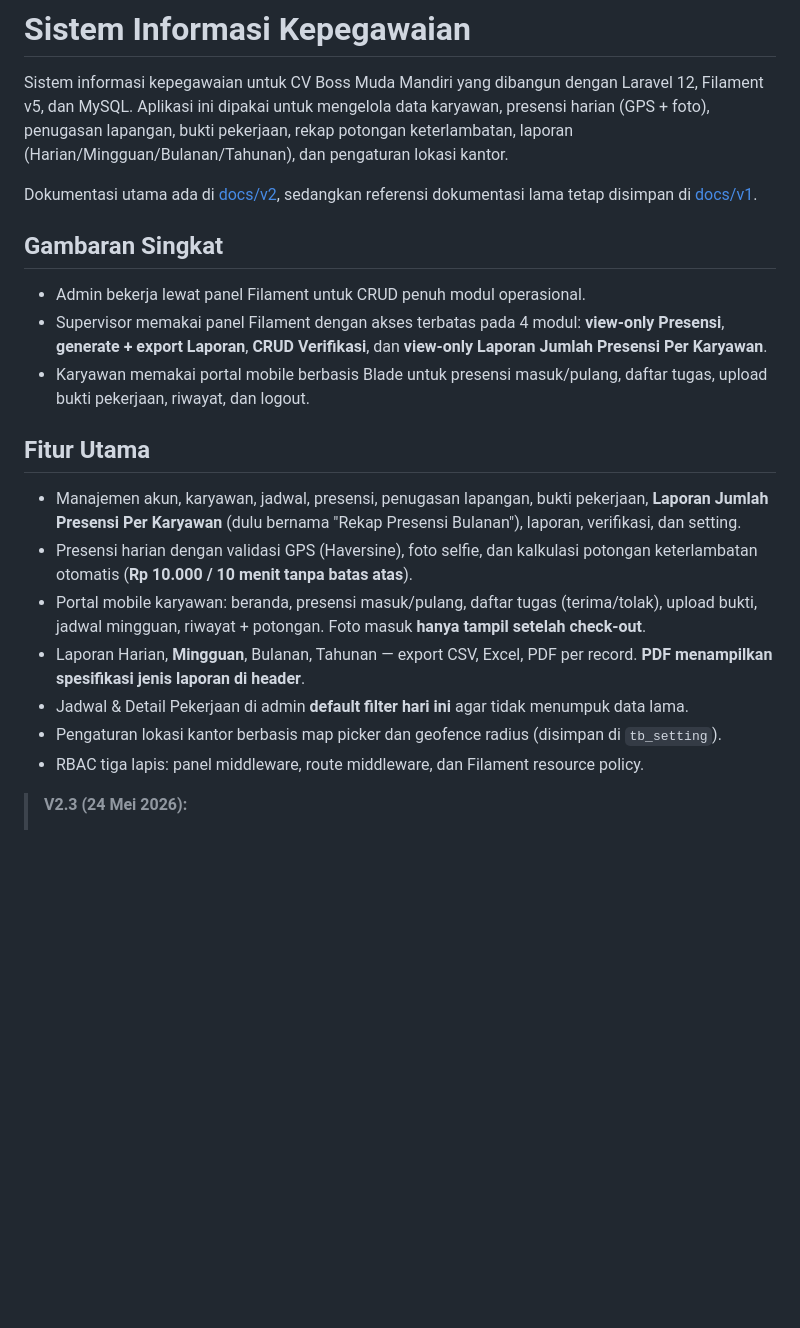
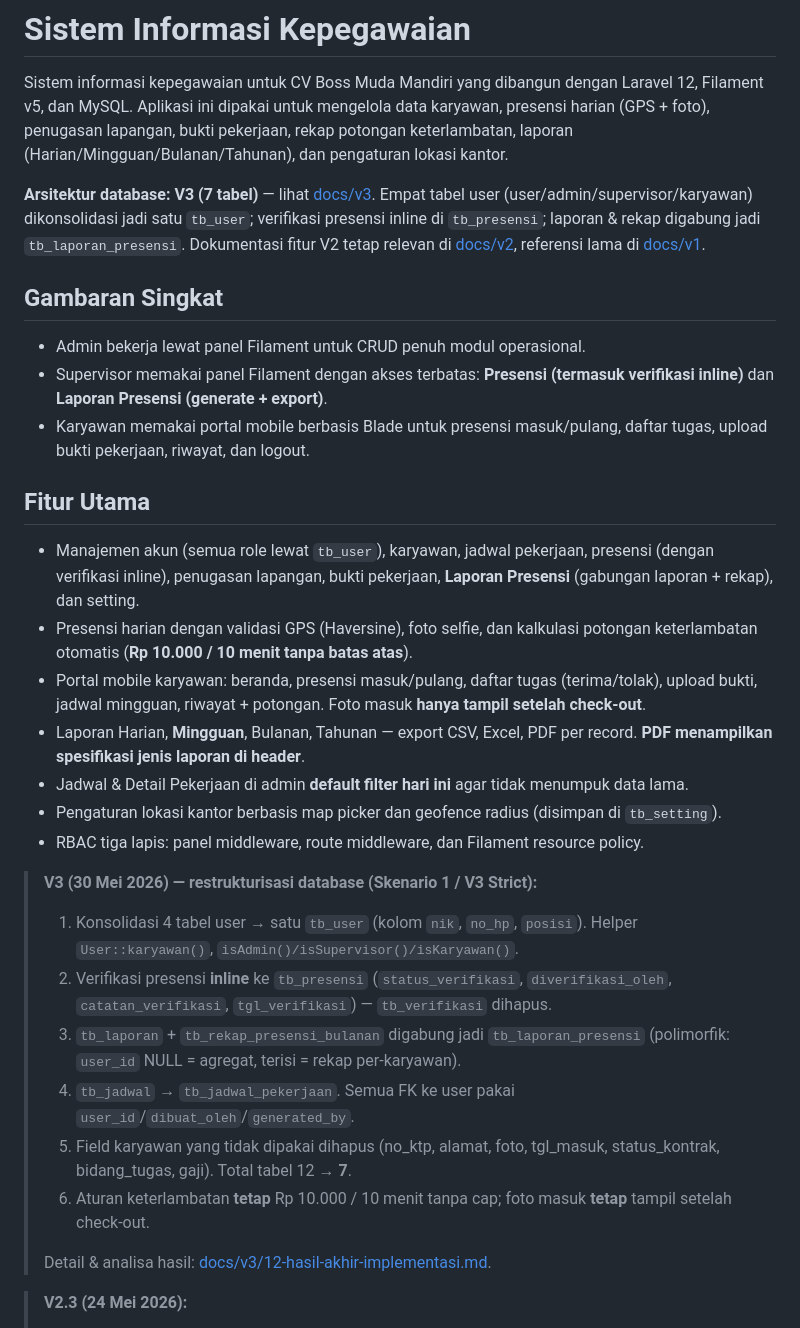
Before and after one commit to ekomh170/sistem-kepegawaian, a Markdown page: README.md, the part around one of its changes. Drawn GitHub-style; blank space fills up the shorter version.

```diff
--- a/README.md
+++ b/README.md
@@ -2,23 +2,34 @@
 
 Sistem informasi kepegawaian untuk CV Boss Muda Mandiri yang dibangun dengan Laravel 12, Filament v5, dan MySQL. Aplikasi ini dipakai untuk mengelola data karyawan, presensi harian (GPS + foto), penugasan lapangan, bukti pekerjaan, rekap potongan keterlambatan, laporan (Harian/Mingguan/Bulanan/Tahunan), dan pengaturan lokasi kantor.
 
-Dokumentasi utama ada di [docs/v2](docs/v2), sedangkan referensi dokumentasi lama tetap disimpan di [docs/v1](docs/v1).
+**Arsitektur database: V3 (7 tabel)** — lihat [docs/v3](docs/v3). Empat tabel user (user/admin/supervisor/karyawan) dikonsolidasi jadi satu `tb_user`; verifikasi presensi inline di `tb_presensi`; laporan & rekap digabung jadi `tb_laporan_presensi`. Dokumentasi fitur V2 tetap relevan di [docs/v2](docs/v2), referensi lama di [docs/v1](docs/v1).
 
 ## Gambaran Singkat
 
 - Admin bekerja lewat panel Filament untuk CRUD penuh modul operasional.
-- Supervisor memakai panel Filament dengan akses terbatas pada 4 modul: **view-only Presensi**, **generate + export Laporan**, **CRUD Verifikasi**, dan **view-only Laporan Jumlah Presensi Per Karyawan**.
+- Supervisor memakai panel Filament dengan akses terbatas: **Presensi (termasuk verifikasi inline)** dan **Laporan Presensi (generate + export)**.
 - Karyawan memakai portal mobile berbasis Blade untuk presensi masuk/pulang, daftar tugas, upload bukti pekerjaan, riwayat, dan logout.
 
 ## Fitur Utama
 
-- Manajemen akun, karyawan, jadwal, presensi, penugasan lapangan, bukti pekerjaan, **Laporan Jumlah Presensi Per Karyawan** (dulu bernama "Rekap Presensi Bulanan"), laporan, verifikasi, dan setting.
+- Manajemen akun (semua role lewat `tb_user`), karyawan, jadwal pekerjaan, presensi (dengan verifikasi inline), penugasan lapangan, bukti pekerjaan, **Laporan Presensi** (gabungan laporan + rekap), dan setting.
 - Presensi harian dengan validasi GPS (Haversine), foto selfie, dan kalkulasi potongan keterlambatan otomatis (**Rp 10.000 / 10 menit tanpa batas atas**).
 - Portal mobile karyawan: beranda, presensi masuk/pulang, daftar tugas (terima/tolak), upload bukti, jadwal mingguan, riwayat + potongan. Foto masuk **hanya tampil setelah check-out**.
 - Laporan Harian, **Mingguan**, Bulanan, Tahunan — export CSV, Excel, PDF per record. **PDF menampilkan spesifikasi jenis laporan di header**.
 - Jadwal & Detail Pekerjaan di admin **default filter hari ini** agar tidak menumpuk data lama.
 - Pengaturan lokasi kantor berbasis map picker dan geofence radius (disimpan di `tb_setting`).
 - RBAC tiga lapis: panel middleware, route middleware, dan Filament resource policy.
+
+> **V3 (30 Mei 2026) — restrukturisasi database (Skenario 1 / V3 Strict):**
+>
+> 1. Konsolidasi 4 tabel user → satu `tb_user` (kolom `nik`, `no_hp`, `posisi`). Helper `User::karyawan()`, `isAdmin()/isSupervisor()/isKaryawan()`.
+> 2. Verifikasi presensi **inline** ke `tb_presensi` (`status_verifikasi`, `diverifikasi_oleh`, `catatan_verifikasi`, `tgl_verifikasi`) — `tb_verifikasi` dihapus.
+> 3. `tb_laporan` + `tb_rekap_presensi_bulanan` digabung jadi `tb_laporan_presensi` (polimorfik: `user_id` NULL = agregat, terisi = rekap per-karyawan).
+> 4. `tb_jadwal` → `tb_jadwal_pekerjaan`. Semua FK ke user pakai `user_id`/`dibuat_oleh`/`generated_by`.
+> 5. Field karyawan yang tidak dipakai dihapus (no_ktp, alamat, foto, tgl_masuk, status_kontrak, bidang_tugas, gaji). Total tabel 12 → **7**.
+> 6. Aturan keterlambatan **tetap** Rp 10.000 / 10 menit tanpa cap; foto masuk **tetap** tampil setelah check-out.
+>
+> Detail & analisa hasil: [docs/v3/12-hasil-akhir-implementasi.md](docs/v3/12-hasil-akhir-implementasi.md).
 
 > **V2.3 (24 Mei 2026):**
 >
```
Also changed, not shown: other parts of README.md (+18 -16 lines), docs/v3/00-README.md (+18 -17 lines), docs/v3/12-hasil-akhir-implementasi.md (added, +184 -0 lines).
